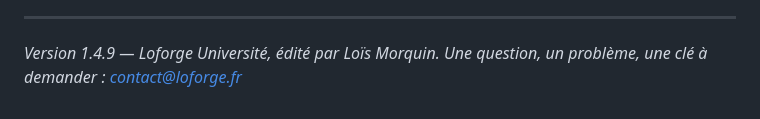
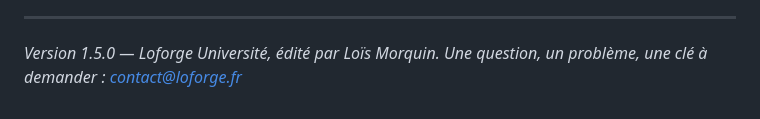
Before and after one commit to loismorquin2-create/loforge-universite-telechargement, a Markdown page: NOTICE-INSTALLATION.md, the part around the change. GitHub-like rendering.

Commit message:
Version 1.5.0

```diff
--- a/NOTICE-INSTALLATION.md
+++ b/NOTICE-INSTALLATION.md
@@ -119,5 +119,5 @@ n'ont aucun moyen de communiquer.
 
 ---
 
-*Version 1.4.9 — Loforge Université, édité par Loïs Morquin.
+*Version 1.5.0 — Loforge Université, édité par Loïs Morquin.
 Une question, un problème, une clé à demander : contact@loforge.fr*
```
